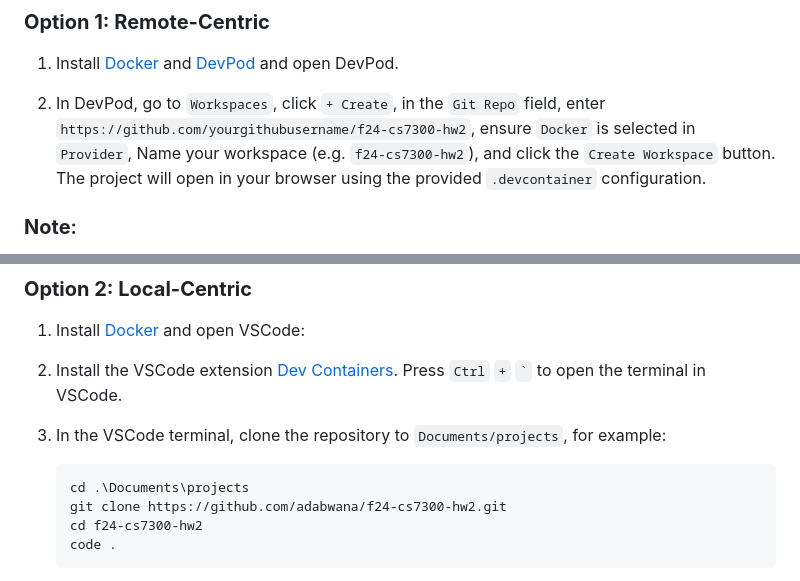
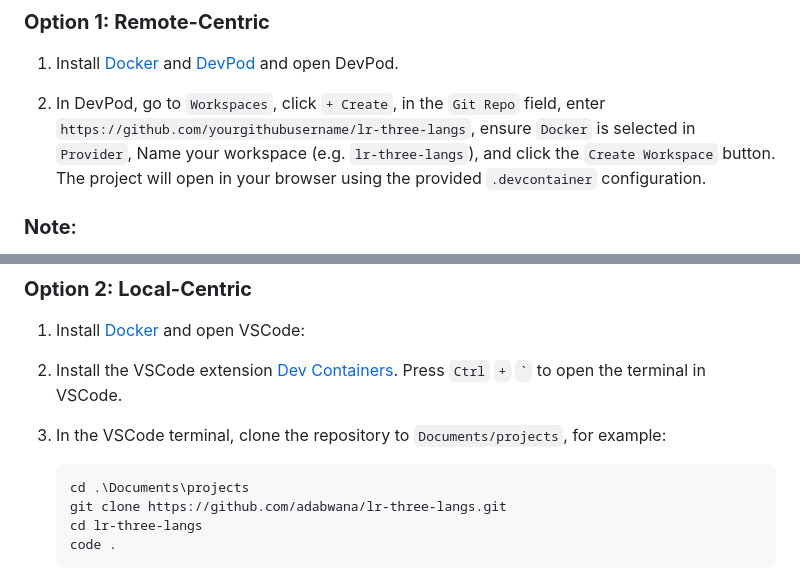
Before and after one commit to adabwana/lr-three-langs, a Markdown page: README.md, 2 parts joined by grey strips. GitHub-like rendering.

Commit message:
repo name changed

````diff
--- a/README.md
+++ b/README.md
@@ -41,7 +41,7 @@ To work on this project, you'll need to install Docker and/or DevPod (optional).
 
 1. Install [Docker](https://docs.docker.com/get-docker/) and [DevPod](https://devpod.sh/) and open DevPod.
 
-2. In DevPod, go to `Workspaces`, click `+ Create`, in the `Git Repo` field, enter `https://github.com/yourgithubusername/f24-cs7300-hw2`, ensure `Docker` is selected in `Provider`, Name your workspace (e.g. `f24-cs7300-hw2`), and click the `Create Workspace` button. The project will open in your browser using the provided `.devcontainer` configuration.
+2. In DevPod, go to `Workspaces`, click `+ Create`, in the `Git Repo` field, enter `https://github.com/yourgithubusername/lr-three-langs`, ensure `Docker` is selected in `Provider`, Name your workspace (e.g. `lr-three-langs`), and click the `Create Workspace` button. The project will open in your browser using the provided `.devcontainer` configuration.
 
 ### **Note**:
 
@@ -63,8 +63,8 @@ If VSCode hotkeys are not working in Chrome, viz. `Ctrl + Alt + C` then `Ctrl +
 
    ```bash
    cd .\Documents\projects
-   git clone https://github.com/adabwana/f24-cs7300-hw2.git
-   cd f24-cs7300-hw2
+   git clone https://github.com/adabwana/lr-three-langs.git
+   cd lr-three-langs
    code .
    ```
 
````
